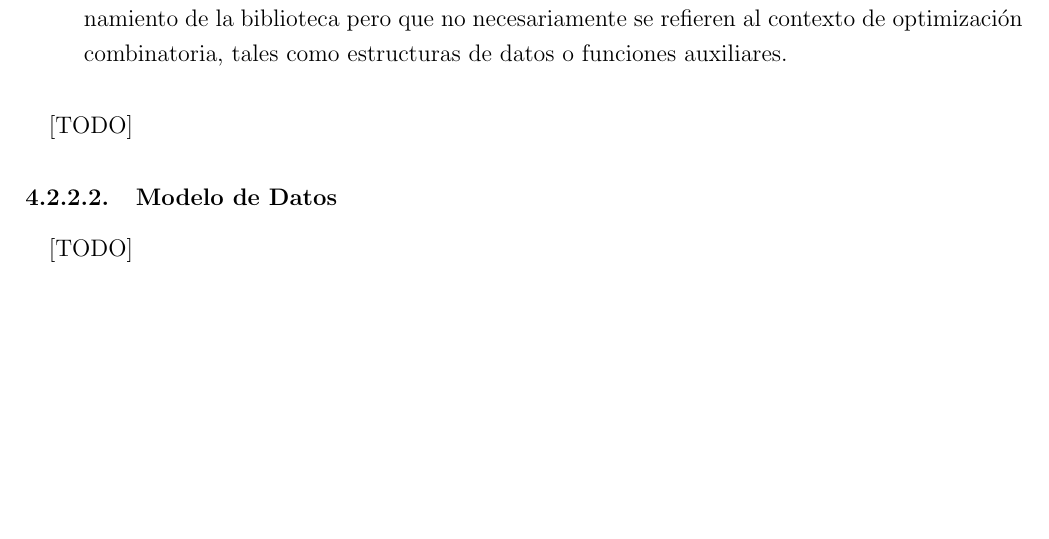
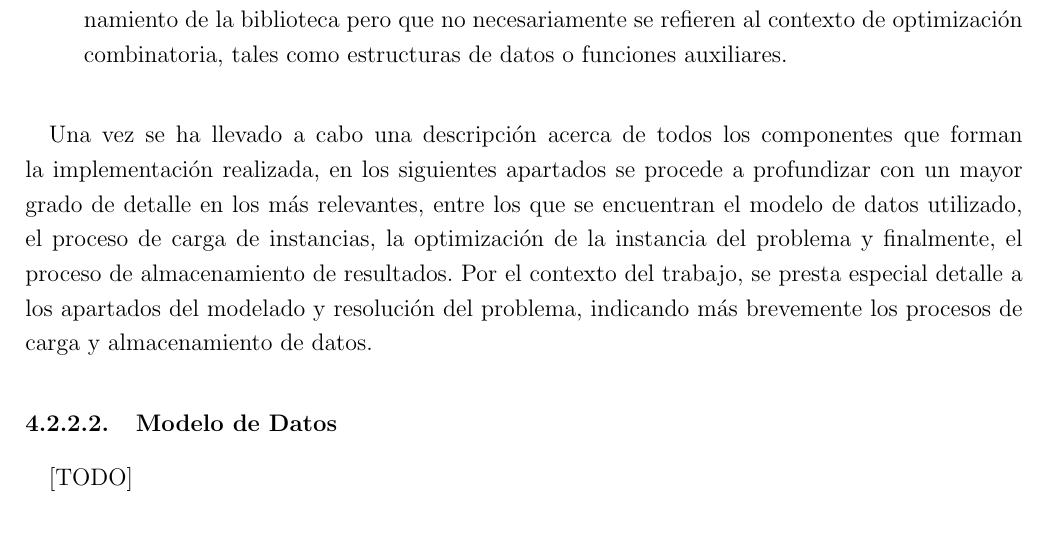
Before and after one commit to garciparedes/tfg-dial-a-ride-problem, a LaTeX thesis (document/document.tex, which reads document/tex/chapters/implementation_results.tex): part of page 66 of 74, cut so that both start at the same text, the shorter picture padded with empty space. Compiled offline with pdfLaTeX.

Commit message:
* Minor change.

```diff
--- a/document/tex/chapters/implementation_results.tex
+++ b/document/tex/chapters/implementation_results.tex
@@ -98,7 +98,7 @@
           \end{itemize}
 
           \paragraph{}
-          [TODO]
+          Una vez se ha llevado a cabo una descripción acerca de todos los componentes que forman la implementación realizada, en los siguientes apartados se procede a profundizar con un mayor grado de detalle en los más relevantes, entre los que se encuentran el modelo de datos utilizado, el proceso de carga de instancias, la optimización de la instancia del problema y finalmente, el proceso de almacenamiento de resultados. Por el contexto del trabajo, se presta especial detalle a los apartados del modelado y resolución del problema, indicando más brevemente los procesos de carga y almacenamiento de datos.
 
         \subsubsection{Modelo de Datos}
         \label{sec:implementation_components_data_model}
```
Also changed, not shown: document/document.pdf.
